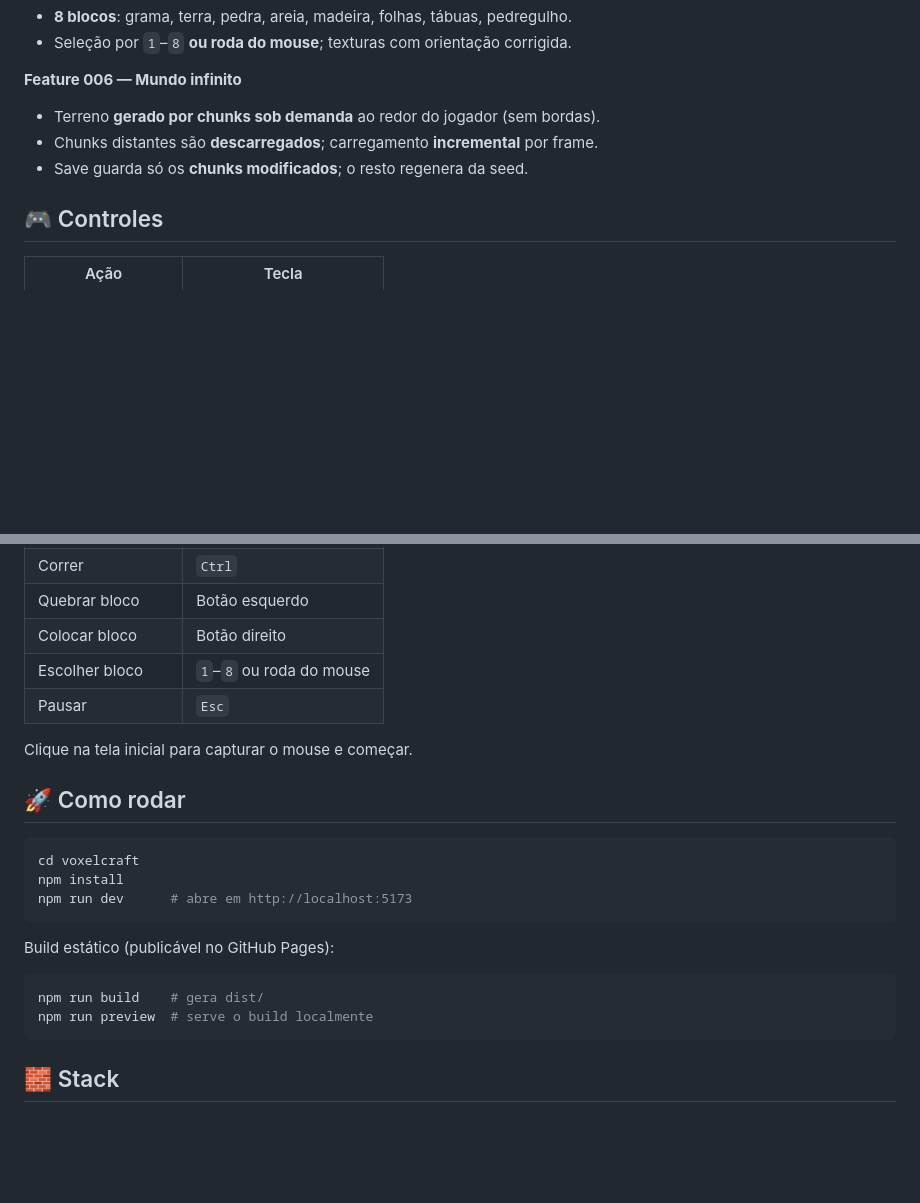
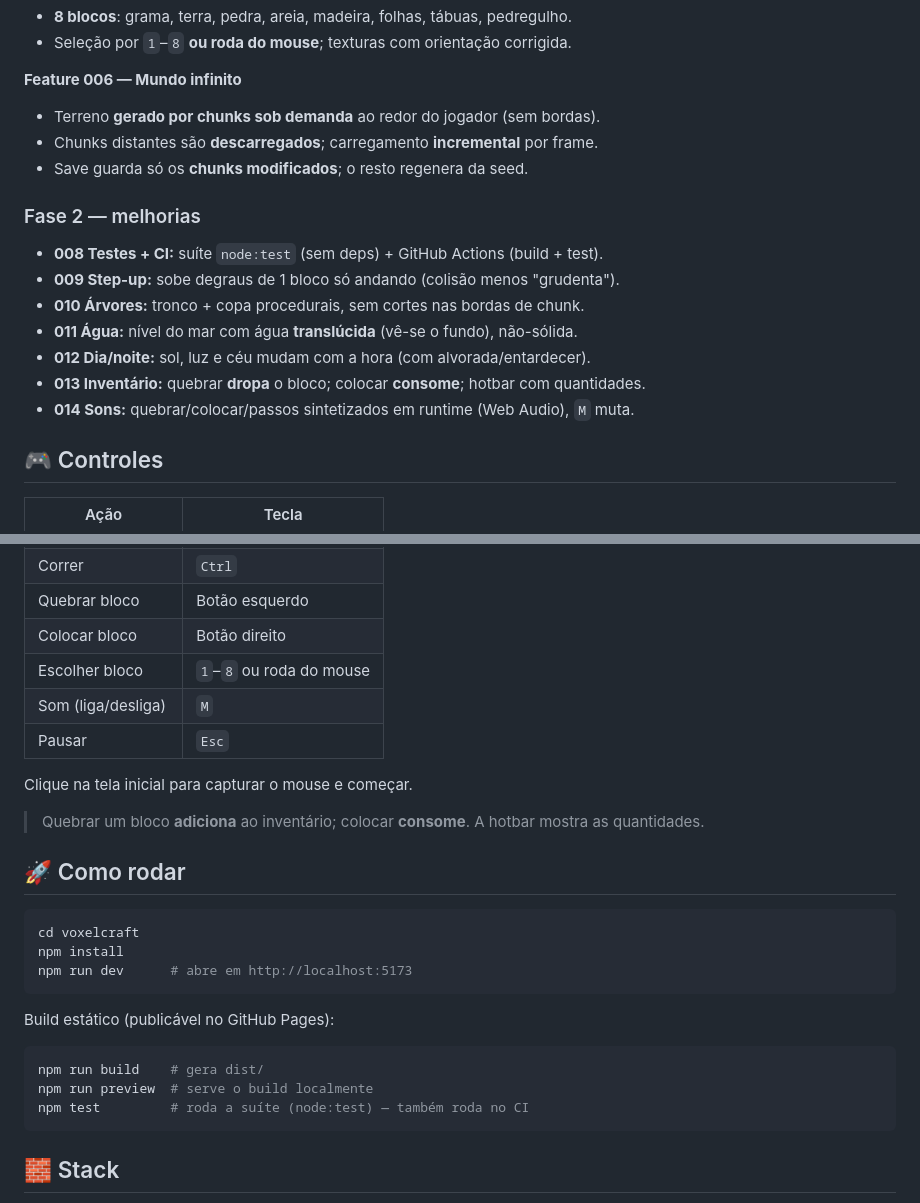
Before and after one commit to festinalli/festinalli, a Markdown page: voxelcraft/README.md, 2 parts joined by grey strips. Drawn GitHub-style; blank space fills up the shorter version.

Commit message:
docs(voxelcraft): README com features da fase 2 e novos controles
Documenta 008-014 (testes/CI, step-up, árvores, água, dia/noite, inventário,
sons), adiciona controle M (som), nota de inventário e o comando npm test.

Co-Authored-By: Claude Opus 4.8 (1M context) <noreply@anthropic.com>
Claude-Session: https://claude.ai/code/session_018McLckMCudQxaM7XKWkn1V

````diff
--- a/voxelcraft/README.md
+++ b/voxelcraft/README.md
@@ -41,6 +41,15 @@ Construído com **Spec-Driven Development (SDD)** — toda feature nasce de uma
 - Chunks distantes são **descarregados**; carregamento **incremental** por frame.
 - Save guarda só os **chunks modificados**; o resto regenera da seed.
 
+### Fase 2 — melhorias
+- **008 Testes + CI:** suíte `node:test` (sem deps) + GitHub Actions (build + test).
+- **009 Step-up:** sobe degraus de 1 bloco só andando (colisão menos "grudenta").
+- **010 Árvores:** tronco + copa procedurais, sem cortes nas bordas de chunk.
+- **011 Água:** nível do mar com água **translúcida** (vê-se o fundo), não-sólida.
+- **012 Dia/noite:** sol, luz e céu mudam com a hora (com alvorada/entardecer).
+- **013 Inventário:** quebrar **dropa** o bloco; colocar **consome**; hotbar com quantidades.
+- **014 Sons:** quebrar/colocar/passos sintetizados em runtime (Web Audio), `M` muta.
+
 ## 🎮 Controles
 
 | Ação            | Tecla                |
@@ -54,9 +63,13 @@ Construído com **Spec-Driven Development (SDD)** — toda feature nasce de uma
 | Quebrar bloco   | Botão esquerdo       |
 | Colocar bloco   | Botão direito        |
 | Escolher bloco  | `1`–`8` ou roda do mouse |
+| Som (liga/desliga) | `M`               |
 | Pausar          | `Esc`                |
 
 Clique na tela inicial para capturar o mouse e começar.
+
+> Quebrar um bloco **adiciona** ao inventário; colocar **consome**. A hotbar
+> mostra as quantidades.
 
 ## 🚀 Como rodar
 
@@ -71,6 +84,7 @@ Build estático (publicável no GitHub Pages):
 ```bash
 npm run build    # gera dist/
 npm run preview  # serve o build localmente
+npm test         # roda a suíte (node:test) — também roda no CI
 ```
 
 ## 🧱 Stack
````
